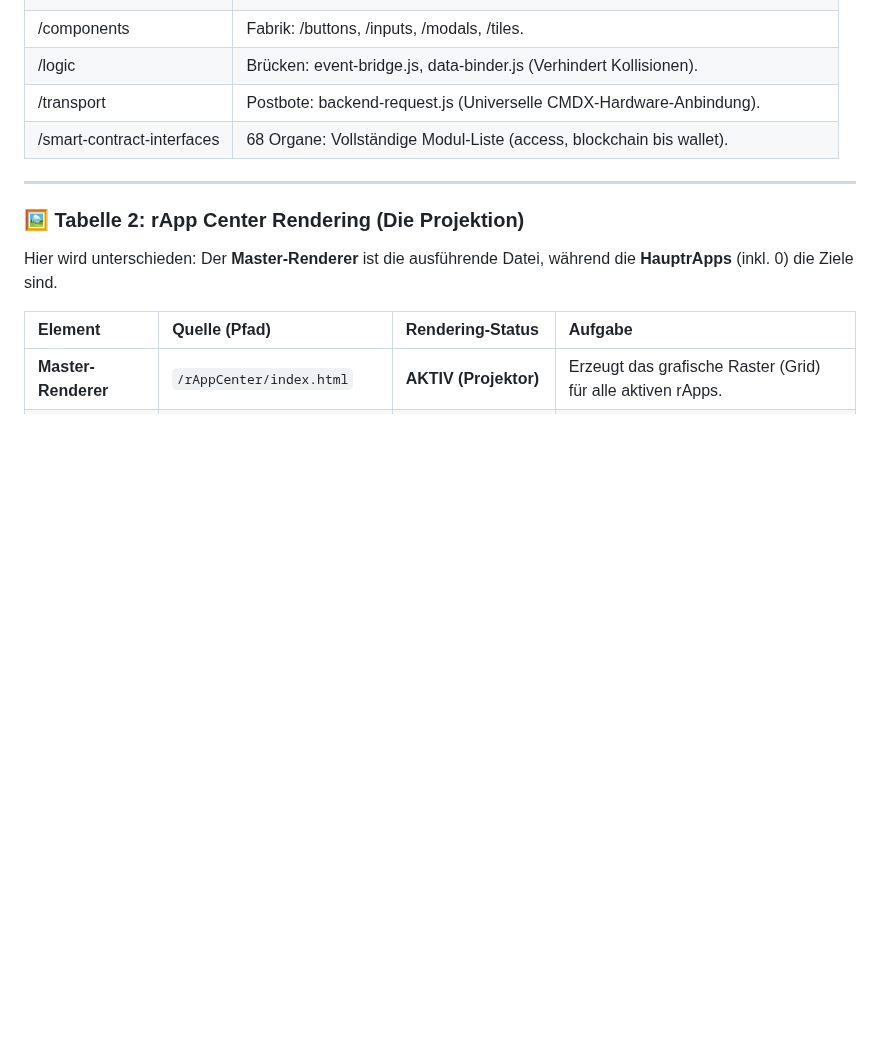
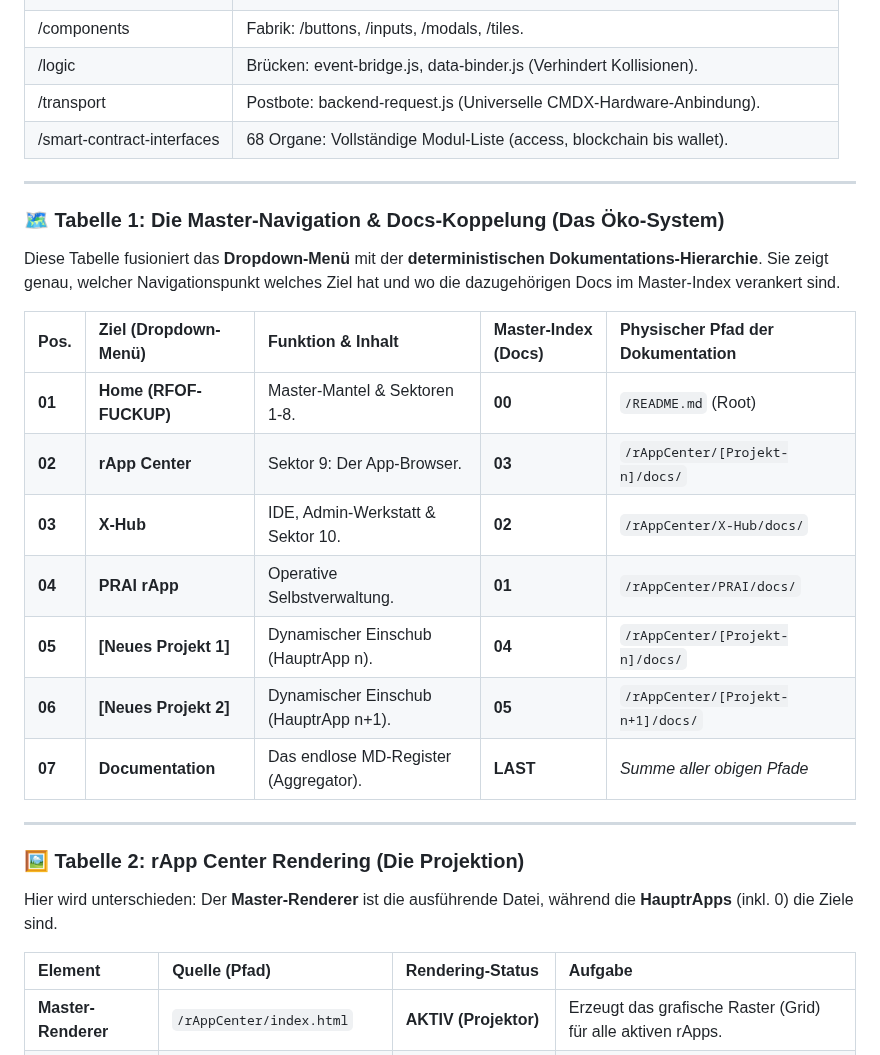
Before and after one commit to RFOF-NETWORK/RFOF-FUCKUP, a Markdown page: README.md, the part around the change. Drawn GitHub-style; blank space fills up the shorter version.

Commit message:
Enhance README with navigation and rendering tables
Added a master navigation table and rendering status section to the README.

```diff
--- a/README.md
+++ b/README.md
@@ -76,6 +76,21 @@
 | /logic                     | Brücken: event-bridge.js, data-binder.js (Verhindert Kollisionen).               |
 | /transport                 | Postbote: backend-request.js (Universelle CMDX-Hardware-Anbindung).              |
 | /smart-contract-interfaces | 68 Organe: Vollständige Modul-Liste (access, blockchain bis wallet).                    |
+
+---
+
+### 🗺️ Tabelle 1: Die Master-Navigation & Docs-Koppelung (Das Öko-System)
+Diese Tabelle fusioniert das **Dropdown-Menü** mit der **deterministischen Dokumentations-Hierarchie**. Sie zeigt genau, welcher Navigationspunkt welches Ziel hat und wo die dazugehörigen Docs im Master-Index verankert sind.
+
+| Pos. | Ziel (Dropdown-Menü) | Funktion & Inhalt | Master-Index (Docs) | Physischer Pfad der Dokumentation |
+| :--- | :--- | :--- | :--- | :--- |
+| **01** | **Home (RFOF-FUCKUP)** | Master-Mantel & Sektoren 1-8. | **00** | `/README.md` (Root) |
+| **02** | **rApp Center** | Sektor 9: Der App-Browser. | **03** | `/rAppCenter/[Projekt-n]/docs/` |
+| **03** | **X-Hub** | IDE, Admin-Werkstatt & Sektor 10. | **02** | `/rAppCenter/X-Hub/docs/` |
+| **04** | **PRAI rApp** | Operative Selbstverwaltung. | **01** | `/rAppCenter/PRAI/docs/` |
+| **05** | **[Neues Projekt 1]** | Dynamischer Einschub (HauptrApp n). | **04** | `/rAppCenter/[Projekt-n]/docs/` |
+| **06** | **[Neues Projekt 2]** | Dynamischer Einschub (HauptrApp n+1). | **05** | `/rAppCenter/[Projekt-n+1]/docs/` |
+| **07** | **Documentation** | Das endlose MD-Register (Aggregator). | **LAST** | *Summe aller obigen Pfade* |
 
 ---
 
```
